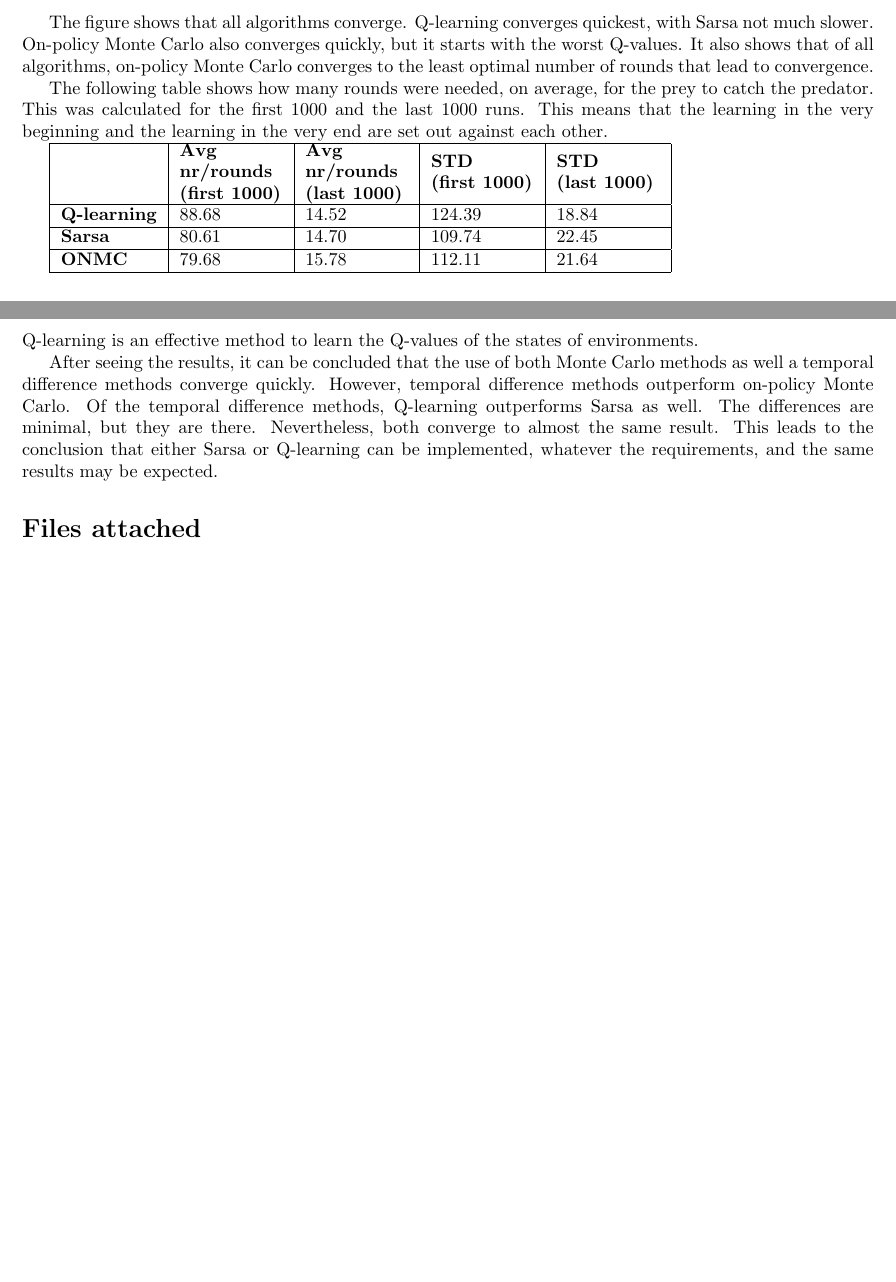
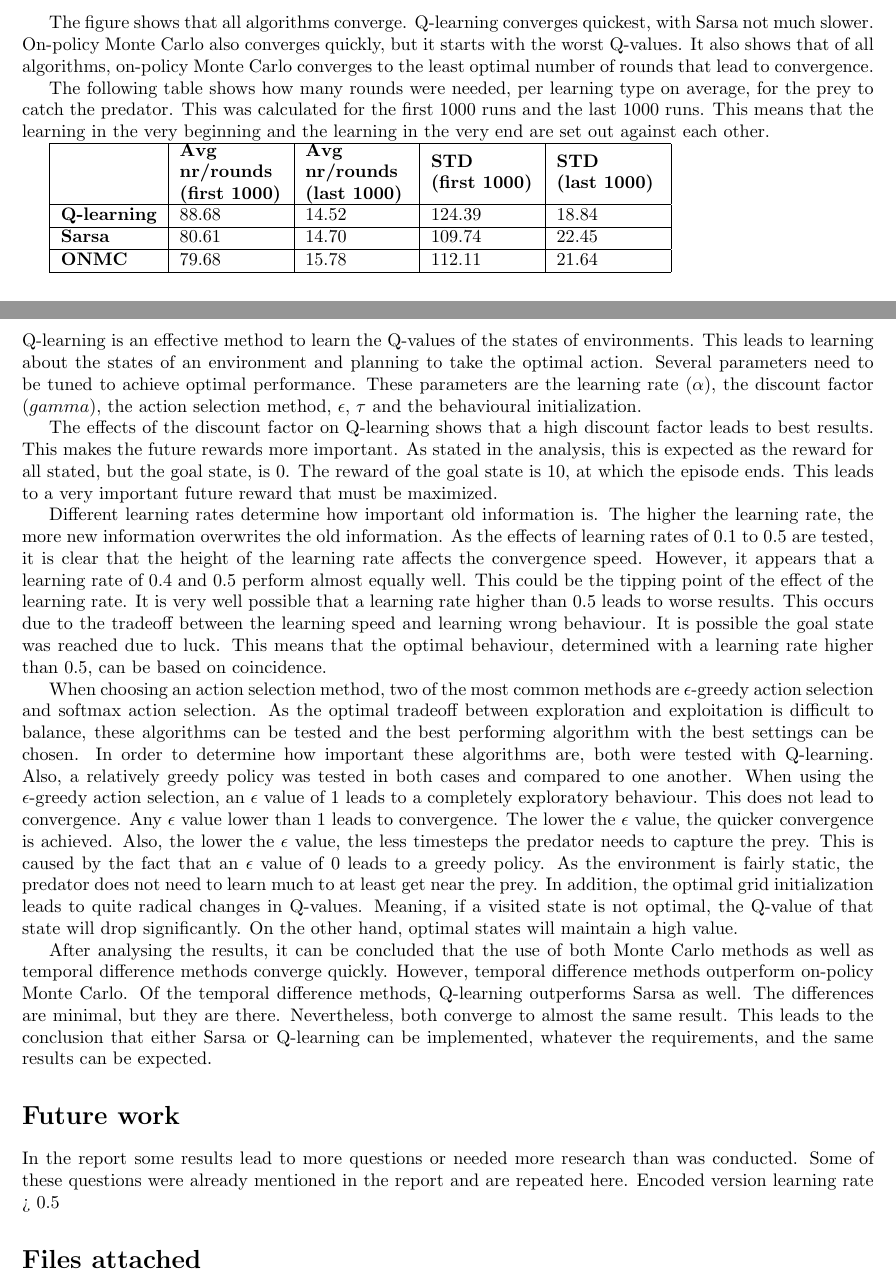
Before and after one commit to sagieske/AA1, a LaTeX problem sheet (two/report/Assignment2_Group4.tex): two parts of pages 13 and 14 of 14 before the commit and two parts of pages 13 and 14 of 15 after it, joined at a grey line, cut so that both start at the same text, the shorter picture padded with empty space. Compiled offline with pdfLaTeX.

Commit message:
Updated report, updated the conclusion

```diff
--- a/two/report/Assignment2_Group4.tex
+++ b/two/report/Assignment2_Group4.tex
@@ -330,9 +330,10 @@ Aside from Q-learning, Sarsa and on-policy Monte Carlo were implemented. It is i
 	\captionof{figure}{Different learning types set out against one another}
 \end{center}
 
-The figure shows that all algorithms converge. Q-learning converges quickest, with Sarsa not much slower. On-policy Monte Carlo also converges quickly, but it starts with the worst Q-values. It also shows that of all algorithms, on-policy Monte Carlo converges to the least optimal number of rounds that lead to convergence. %explain why
+The figure shows that all algorithms converge. Q-learning converges quickest, with Sarsa not much slower. On-policy Monte Carlo also converges quickly, but it starts with the worst Q-values. It also shows that of all algorithms, on-policy Monte Carlo converges to the least optimal number of rounds that lead to convergence. %yeah, not sure... at all!!
+% CHECK THIS AS I AM REALLY NOT CERTAIN!
 
-The following table shows how many rounds were needed, on average, for the prey to catch the predator. This was calculated for the first 1000 and the last 1000 runs. This means that the learning in the very beginning and the learning in the very end are set out against each other.
+The following table shows how many rounds were needed, per learning type on average, for the prey to catch the predator. This was calculated for the first 1000 runs  and the last 1000 runs. This means that the learning in the very beginning and the learning in the very end are set out against each other.
 
 \begin{tabular}{| l | l | l | l | l |}
 \hline
@@ -345,13 +346,23 @@ The following table shows how many rounds were needed, on average, for the prey
 \textbf{ONMC} & 79.68 & 15.78 & 112.11 & 21.64 \\
 \hline
 \end{tabular}
-%\subsection*{Sarsa}
 
 \section*{Conclusion}
-Q-learning is an effective method to learn the Q-values of the states of environments.
+Q-learning is an effective method to learn the Q-values of the states of environments. This leads to learning about the states of an environment and planning to take the optimal action. Several parameters need to be tuned to achieve optimal performance. These parameters are the learning rate  ($\alpha$), the discount factor ($gamma$), the action selection method, $\epsilon$, $\tau$ and the behavioural initialization.
 
+The effects of the discount factor on Q-learning shows that a high discount factor leads to best results. This makes the future rewards more important. As stated in the analysis, this is expected as the reward for all stated, but the goal state, is 0. The reward of the goal state is 10, at which the episode ends. This leads to a very important future reward that must be maximized.
 
-After seeing the results, it can be concluded that the use of both Monte Carlo methods as well a temporal difference methods converge quickly. However, temporal difference methods outperform on-policy Monte Carlo. Of the temporal difference methods, Q-learning outperforms Sarsa as well. The differences are minimal, but they are there. Nevertheless, both converge to almost the same result. This leads to the conclusion that either Sarsa or Q-learning can be implemented, whatever the requirements, and the same results may be expected.
+Different learning rates determine how important old information is. The higher the learning rate, the more new information overwrites the old information. As the effects of learning rates of 0.1 to 0.5 are tested, it is clear that the height of the learning rate affects the convergence speed. However, it appears that a learning rate of 0.4 and 0.5 perform almost equally well. This could be the tipping point of the effect of the learning rate. It is very well possible that a learning rate higher than 0.5 leads to worse results. This occurs due to the tradeoff between the learning speed and learning wrong behaviour. It is possible the goal state was reached due to luck. This means that the optimal behaviour, determined with a learning rate higher than 0.5, can be based on coincidence.
+
+When choosing an action selection method, two of the most common methods are $\epsilon$-greedy action selection and softmax action selection. As the optimal tradeoff between exploration and exploitation is difficult to balance, these algorithms can be tested and the best performing algorithm with the best settings can be chosen. In order to determine how important these algorithms are, both were tested with Q-learning. Also, a relatively greedy policy was tested in both cases and compared to one another. When using the $\epsilon$-greedy action selection, an $\epsilon$ value of 1 leads to a completely exploratory behaviour. This does not lead to convergence. Any $\epsilon$ value lower than 1 leads to convergence. The lower the $\epsilon$ value, the quicker convergence is achieved. Also, the lower the $\epsilon$ value, the less timesteps the predator needs to capture the prey. This is caused by the fact that an $\epsilon$ value of 0 leads to a greedy policy.	As the environment is fairly static, the predator does not need to learn much to at least get near the prey. In addition, the optimal grid initialization leads to quite radical changes in Q-values. Meaning, if a visited state is not optimal, the Q-value of that state will drop significantly. On the other hand, optimal states will maintain a high value.
+
+%This conclusion is probably incorrect as the analysis is incomplete!
+After analysing the results, it can be concluded that the use of both Monte Carlo methods as well as temporal difference methods converge quickly. However, temporal difference methods outperform on-policy Monte Carlo. Of the temporal difference methods, Q-learning outperforms Sarsa as well. The differences are minimal, but they are there. Nevertheless, both converge to almost the same result. This leads to the conclusion that either Sarsa or Q-learning can be implemented, whatever the requirements, and the same results can be expected.
+
+\section*{Future work}
+In the report some results lead to more questions or needed more research than was conducted. Some of these questions were already mentioned in the report and are repeated here.
+Encoded version
+learning rate > 0.5
 
 \section*{Files attached}
 \begin{itemize}
```
Also changed, not shown: two/report/Assignment2_Group4.pdf.
